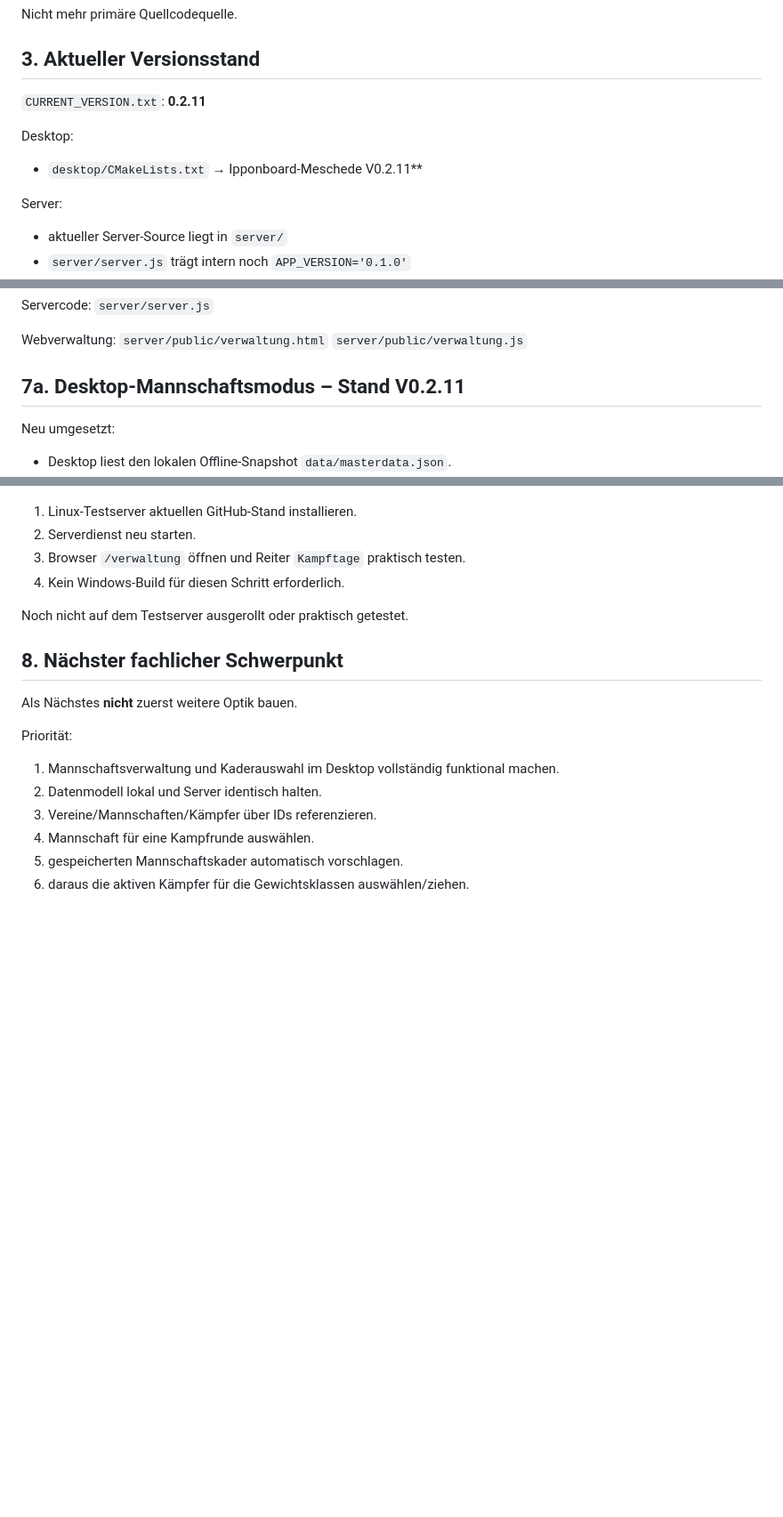
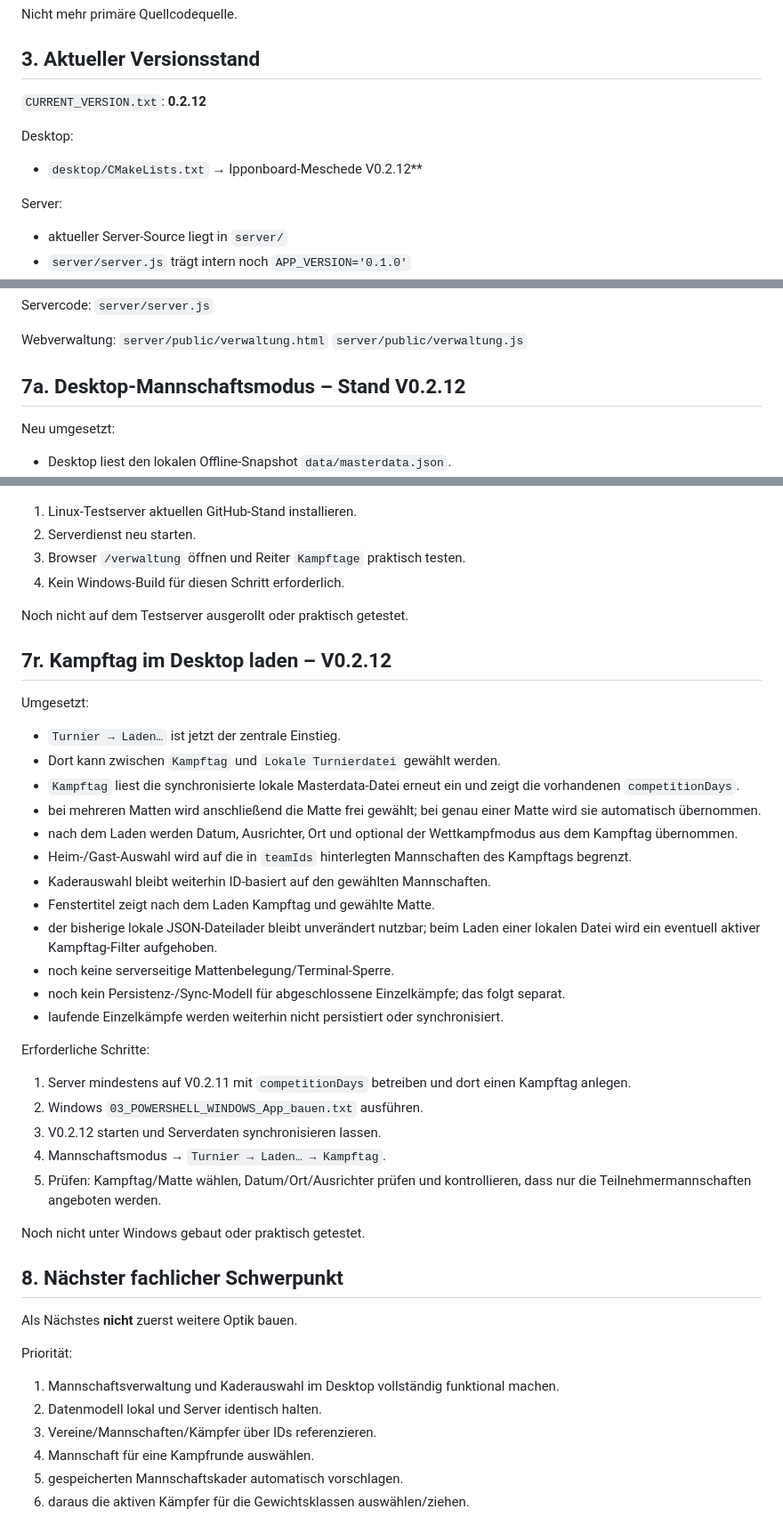
Before and after one commit to Judo-Meschede/Ipponboard-Meschede, a Markdown page: docs/PROJECT_HANDOFF.md, 3 parts joined by grey strips. Shown at 89% size. GitHub-like rendering; blank space fills up the shorter version.

Commit message:
Document desktop Kampftag loading V0.2.12

```diff
--- a/docs/PROJECT_HANDOFF.md
+++ b/docs/PROJECT_HANDOFF.md
@@ -67,10 +67,10 @@ Nicht mehr primäre Quellcodequelle.
 
 ## 3. Aktueller Versionsstand
 
-`CURRENT_VERSION.txt`: **0.2.11**
+`CURRENT_VERSION.txt`: **0.2.12**
 
 Desktop:
-- `desktop/CMakeLists.txt` → Ipponboard-Meschede V0.2.11**
+- `desktop/CMakeLists.txt` → Ipponboard-Meschede V0.2.12**
 
 Server:
 - aktueller Server-Source liegt in `server/`
@@ -197,7 +197,7 @@ Webverwaltung:
 `server/public/verwaltung.html`
 `server/public/verwaltung.js`
 
-## 7a. Desktop-Mannschaftsmodus – Stand V0.2.11
+## 7a. Desktop-Mannschaftsmodus – Stand V0.2.12
 
 Neu umgesetzt:
 - Desktop liest den lokalen Offline-Snapshot `data/masterdata.json`.
@@ -635,6 +635,31 @@ Erforderliche Schritte:
 
 Noch nicht auf dem Testserver ausgerollt oder praktisch getestet.
 
+## 7r. Kampftag im Desktop laden – V0.2.12
+
+Umgesetzt:
+- `Turnier → Laden…` ist jetzt der zentrale Einstieg.
+- Dort kann zwischen `Kampftag` und `Lokale Turnierdatei` gewählt werden.
+- `Kampftag` liest die synchronisierte lokale Masterdata-Datei erneut ein und zeigt die vorhandenen `competitionDays`.
+- bei mehreren Matten wird anschließend die Matte frei gewählt; bei genau einer Matte wird sie automatisch übernommen.
+- nach dem Laden werden Datum, Ausrichter, Ort und optional der Wettkampfmodus aus dem Kampftag übernommen.
+- Heim-/Gast-Auswahl wird auf die in `teamIds` hinterlegten Mannschaften des Kampftags begrenzt.
+- Kaderauswahl bleibt weiterhin ID-basiert auf den gewählten Mannschaften.
+- Fenstertitel zeigt nach dem Laden Kampftag und gewählte Matte.
+- der bisherige lokale JSON-Dateilader bleibt unverändert nutzbar; beim Laden einer lokalen Datei wird ein eventuell aktiver Kampftag-Filter aufgehoben.
+- noch keine serverseitige Mattenbelegung/Terminal-Sperre.
+- noch kein Persistenz-/Sync-Modell für abgeschlossene Einzelkämpfe; das folgt separat.
+- laufende Einzelkämpfe werden weiterhin nicht persistiert oder synchronisiert.
+
+Erforderliche Schritte:
+1. Server mindestens auf V0.2.11 mit `competitionDays` betreiben und dort einen Kampftag anlegen.
+2. Windows `03_POWERSHELL_WINDOWS_App_bauen.txt` ausführen.
+3. V0.2.12 starten und Serverdaten synchronisieren lassen.
+4. Mannschaftsmodus → `Turnier → Laden… → Kampftag`.
+5. Prüfen: Kampftag/Matte wählen, Datum/Ort/Ausrichter prüfen und kontrollieren, dass nur die Teilnehmermannschaften angeboten werden.
+
+Noch nicht unter Windows gebaut oder praktisch getestet.
+
 ## 8. Nächster fachlicher Schwerpunkt
 
 Als Nächstes **nicht** zuerst weitere Optik bauen.
```
